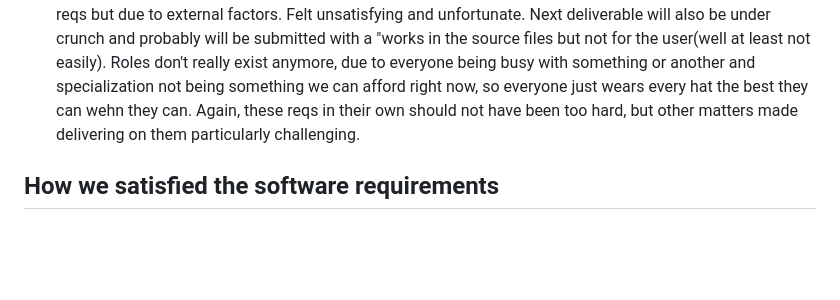
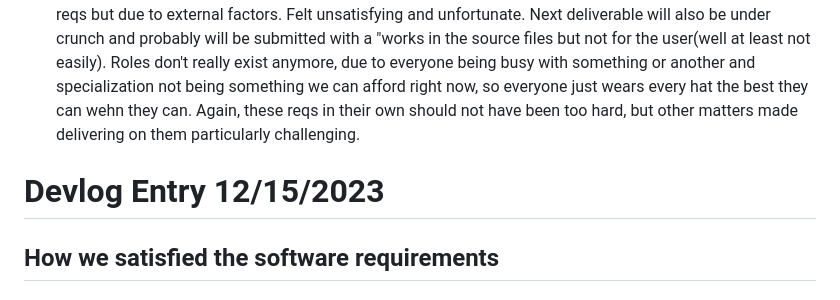
Before and after one commit to ajhalim/cmpm121-F, a Markdown page: README.md, the part around the change. Drawn GitHub-style; blank space fills up the shorter version.

```diff
--- a/README.md
+++ b/README.md
@@ -88,6 +88,7 @@ So far, Vite and TypeScript has been sufficient for implementing the F0 requirem
 ## Reflection
 * We shifted from the initial goals of making something pretty, elegant and generally pleasant and just went for something that could work and should in theory work with a few more man hours. This was also due to poor scheduling and unfortunate circumstances. 3/5ths of our team was unavailable for a good portion of this development cycle due to a different class having a major final req be due at the same time. So instead of making well thought out and well designed we just went with waht was easy to implement and got the general idea across. This log was hard to make and so were these reqs, not due to the actual ask of the reqs but due to external factors. Felt unsatisfying and unfortunate. Next deliverable will also be under crunch and probably will be submitted with a "works in the source files but not for the user(well at least not easily). Roles don't really exist anymore, due to everyone being busy with something or another and specialization not being something we can afford right now, so everyone just wears every hat the best they can wehn they can. Again, these reqs in their own should not have been too hard, but other matters made delivering on them particularly challenging.
 
+# Devlog Entry 12/15/2023
 ## How we satisfied the software requirements
 ### F0+F1+F2
 * Minor changes here and there, fixing name conventions and fixing implementation where we can when we can. Had to fix some of the HTML element names to be more easily parsable and accessible for translation stuff.
```
